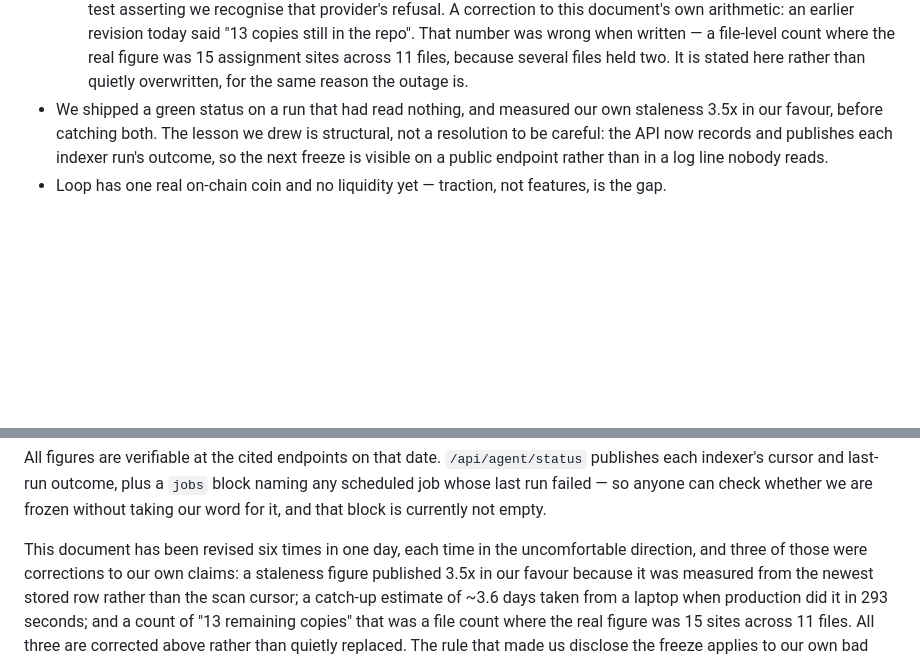
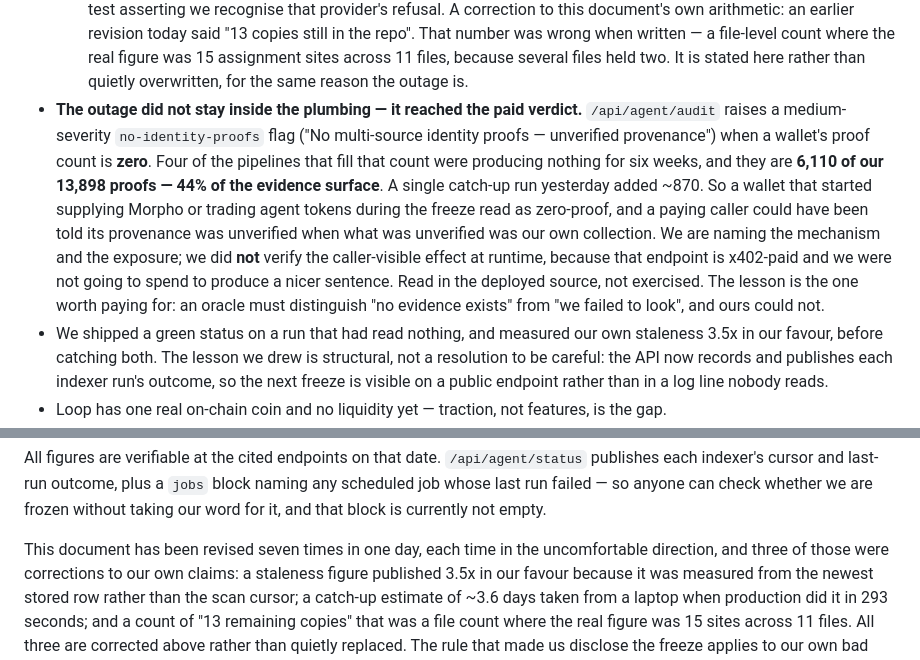
Before and after one commit to philpof102-svg/mainstreet, a Markdown page: ECOSYSTEM-FUND-APPLICATION.md, 2 parts joined by grey strips. Drawn GitHub-style; blank space fills up the shorter version.

Commit message:
docs(fund): the outage reached the paid verdict, not just the plumbing
Everything disclosed so far has been about pipelines. This is about what a paying caller was told.

/api/agent/audit raises a medium-severity no-identity-proofs flag — "No multi-source identity proofs,
unverified provenance" — when a wallet's proof count is zero. Four of the pipelines that fill that
count produced nothing for six weeks, and they account for 6,110 of 13,898 proofs: 44% of the evidence
surface. One catch-up run yesterday added ~870. A wallet that started supplying Morpho or trading agent
tokens during the freeze therefore read as zero-proof, and could have been flagged unverified when what
was unverified was our own collection.

Stated as mechanism and exposure, not as an observed incident. The caller-visible effect was NOT
verified at runtime: that endpoint is x402-paid and spending to produce a better-sounding sentence is
not a measurement. Read in the deployed source, not exercised, and the document says so.

Also corrected before it reached the page: a first pass at this used a local-database figure showing
99.8% of proof-holding wallets depending on the repaired pipelines. That number was an artifact of a
dev database containing only the jobs run that day, not a production measurement. The 44% above is
from /api/agent/coverage.

Co-Authored-By: Claude Opus 5 <noreply@anthropic.com>

```diff
--- a/ECOSYSTEM-FUND-APPLICATION.md
+++ b/ECOSYSTEM-FUND-APPLICATION.md
@@ -161,6 +161,17 @@ working slice to global scale.
   the repo". That number was wrong when written — a file-level count where the real figure was 15
   assignment sites across 11 files, because several files held two. It is stated here rather than
   quietly overwritten, for the same reason the outage is.
+- **The outage did not stay inside the plumbing — it reached the paid verdict.** `/api/agent/audit`
+  raises a medium-severity `no-identity-proofs` flag ("No multi-source identity proofs — unverified
+  provenance") when a wallet's proof count is **zero**. Four of the pipelines that fill that count were
+  producing nothing for six weeks, and they are **6,110 of our 13,898 proofs — 44% of the evidence
+  surface**. A single catch-up run yesterday added ~870. So a wallet that started supplying Morpho or
+  trading agent tokens during the freeze read as zero-proof, and a paying caller could have been told
+  its provenance was unverified when what was unverified was our own collection. We are naming the
+  mechanism and the exposure; we did **not** verify the caller-visible effect at runtime, because that
+  endpoint is x402-paid and we were not going to spend to produce a nicer sentence. Read in the
+  deployed source, not exercised. The lesson is the one worth paying for: an oracle must distinguish
+  "no evidence exists" from "we failed to look", and ours could not.
 - We shipped a green status on a run that had read nothing, and measured our own staleness 3.5x in our
   favour, before catching both. The lesson we drew is structural, not a resolution to be careful: the
   API now records and publishes each indexer run's outcome, so the next freeze is visible on a public
@@ -182,7 +193,7 @@ indexer's cursor and last-run outcome, plus a `jobs` block naming any scheduled
 failed — so anyone can check whether we are frozen without taking our word for it, and that block is
 currently not empty.
 
-This document has been revised six times in one day, each time in the uncomfortable direction, and
+This document has been revised seven times in one day, each time in the uncomfortable direction, and
 three of those were corrections to our own claims: a staleness figure published 3.5x in our favour
 because it was measured from the newest stored row rather than the scan cursor; a catch-up estimate of
 ~3.6 days taken from a laptop when production did it in 293 seconds; and a count of "13 remaining
```
